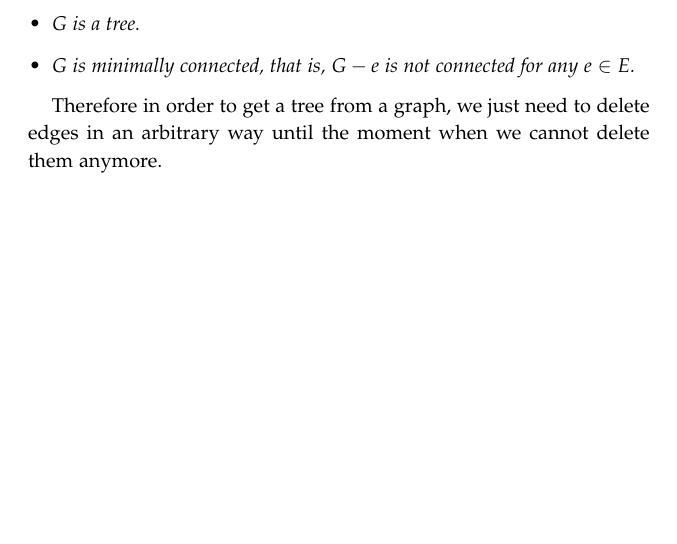
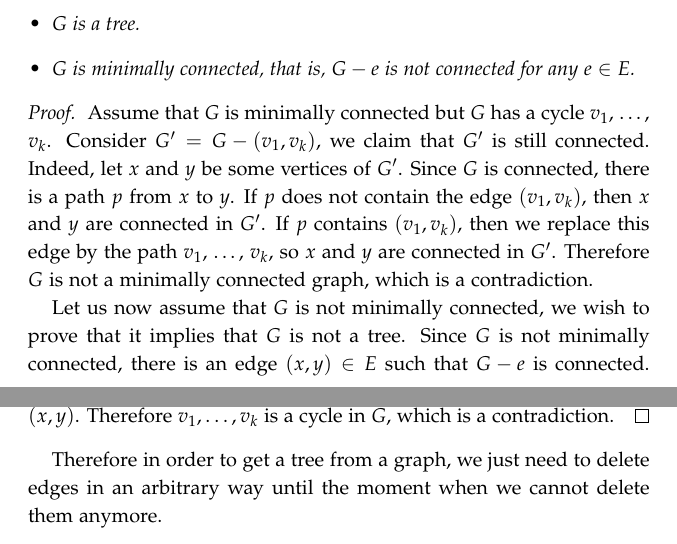
Before and after one commit to alexanderknop/I2DM, a LaTeX thesis (main.tex, which reads parts/part_4/chapter_19_trees.tex): part of page 141 of 147 before the commit and two parts of pages 141 and 142 of 149 after it, the two joined at a grey line, cut so that both start at the same text, the shorter picture padded with empty space. The pictures show the PDF file I2DM.pdf that the author committed with the source.

Commit message:
Add the proof of Theorem 19.1

```diff
--- a/parts/part_4/chapter_19_trees.tex
+++ b/parts/part_4/chapter_19_trees.tex
@@ -26,6 +26,22 @@ First we may make the following observation.
       $e \in E$.
   \end{itemize}
 \end{theorem}
+\begin{proof}
+  Assume that $G$ is minimally connected but $G$ has a cycle
+  $v_1$, \dots, $v_k$. Consider $G' = G - (v_1, v_k)$, we claim that $G'$
+  is still connected. Indeed, let $x$ and $y$ be some vertices of $G'$.
+  Since $G$ is connected, there is a path $p$ from $x$ to $y$. If $p$ does not
+  contain the edge $(v_1, v_k)$, then $x$ and $y$ are connected in $G'$. If
+  $p$ contains $(v_1, v_k)$, then we replace this edge by the path $v_1$, \dots,
+  $v_k$, so $x$ and $y$ are connected in $G'$. Therefore $G$ is not a minimally
+  connected graph, which is a contradiction.
+
+  Let us now assume that $G$ is not minimally connected, we wish to prove that
+  it implies that $G$ is not a tree. Since $G$ is not minimally connected, there
+  is an edge $(x, y) \in E$ such that $G - e$ is connected. Since $G - (x, y)$
+  is connected, there is a path $x = v_1, \dots, v_k = y$ in $G - (x, y)$.
+  Therefore $v_1, \dots, v_k$ is a cycle in $G$, which is a contradiction.
+ \end{proof}
 
 Therefore in order to get a tree from a graph, we just need to delete edges
 in an arbitrary way until the moment when we cannot delete them anymore.
```
Also changed, not shown: I2DM.pdf, parts/part_4/chapter_19_trees.tex (2 more changed lines).
